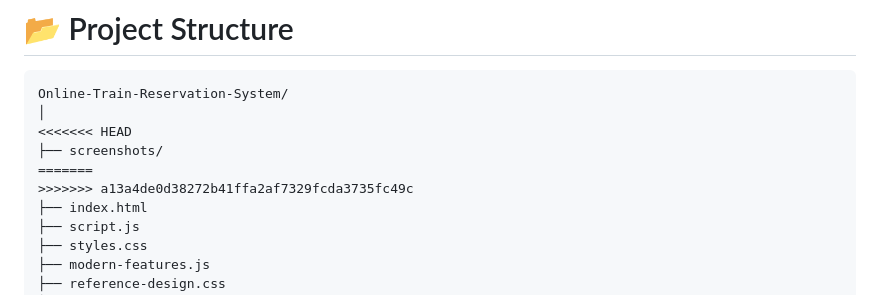
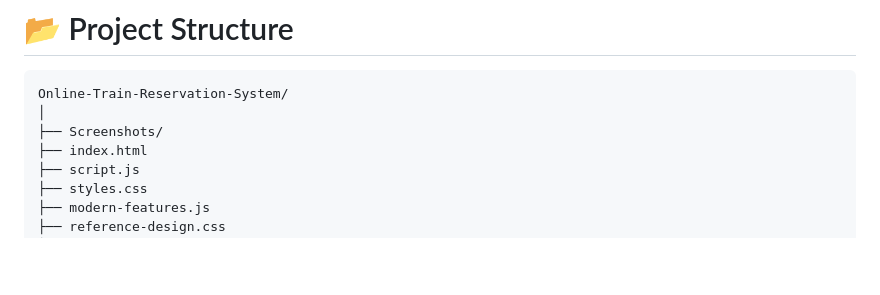
Before and after one commit to Priyanka26102005/Train-Reservation-System, a Markdown page: README.md, the part around one of its changes. Drawn GitHub-style; blank space fills up the shorter version.

````diff
--- a/README.md
+++ b/README.md
@@ -87,10 +87,7 @@ The database design includes:
 ```bash
 Online-Train-Reservation-System/
 │
-<<<<<<< HEAD
-├── screenshots/
-=======
->>>>>>> a13a4de0d38272b41ffa2af7329fcda3735fc49c
+├── Screenshots/
 ├── index.html
 ├── script.js
 ├── styles.css
````
Also changed, not shown: other parts of README.md (+5 -7 lines).
